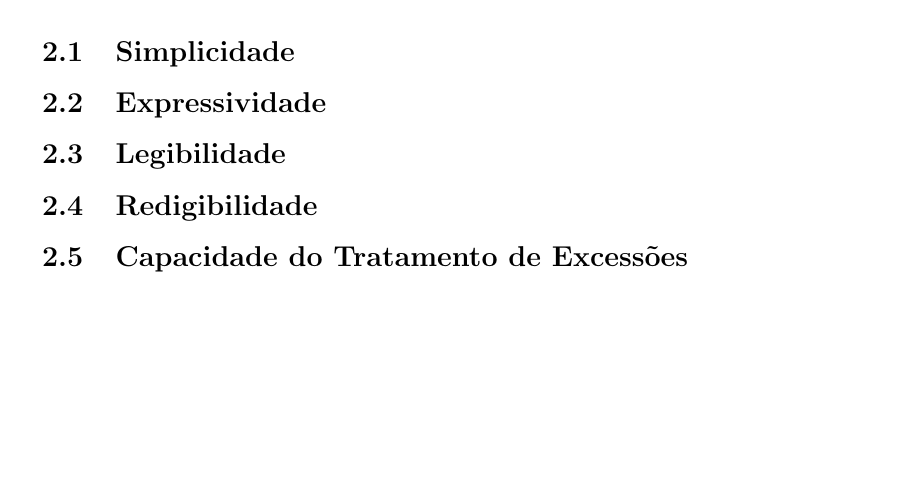
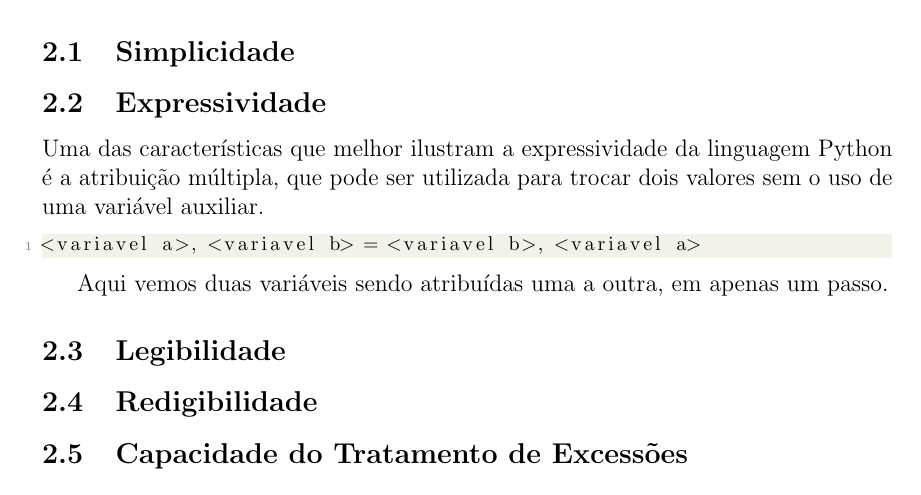
Before and after one commit to pedrovanzella/T1-PLP, a LaTeX document (relatorio.tex): part of the page, cut so that both start at the same text, the shorter picture padded with empty space. Compiled offline with pdfLaTeX.

Commit message:
;likdfjsaslkdfj

```diff
--- a/relatorio.tex
+++ b/relatorio.tex
@@ -79,6 +79,16 @@ na definição sintática e semântica das mesmas.
 
 \subsection{Expressividade}\label{sec:expressividade}
 
+Uma das características que melhor ilustram a expressividade da linguagem Python
+é a atribuição múltipla, que pode ser utilizada para trocar dois valores sem o
+uso de uma variável auxiliar.
+
+\begin{lstlisting}
+<variavel a>, <variavel b> = <variavel b>, <variavel a>
+\end{lstlisting}
+
+Aqui vemos duas variáveis sendo atribuídas uma a outra, em apenas um passo.
+
 \subsection{Legibilidade}\label{sec:legibilidade}
 
 \subsection{Redigibilidade}\label{sec:redigibilidade}
```
